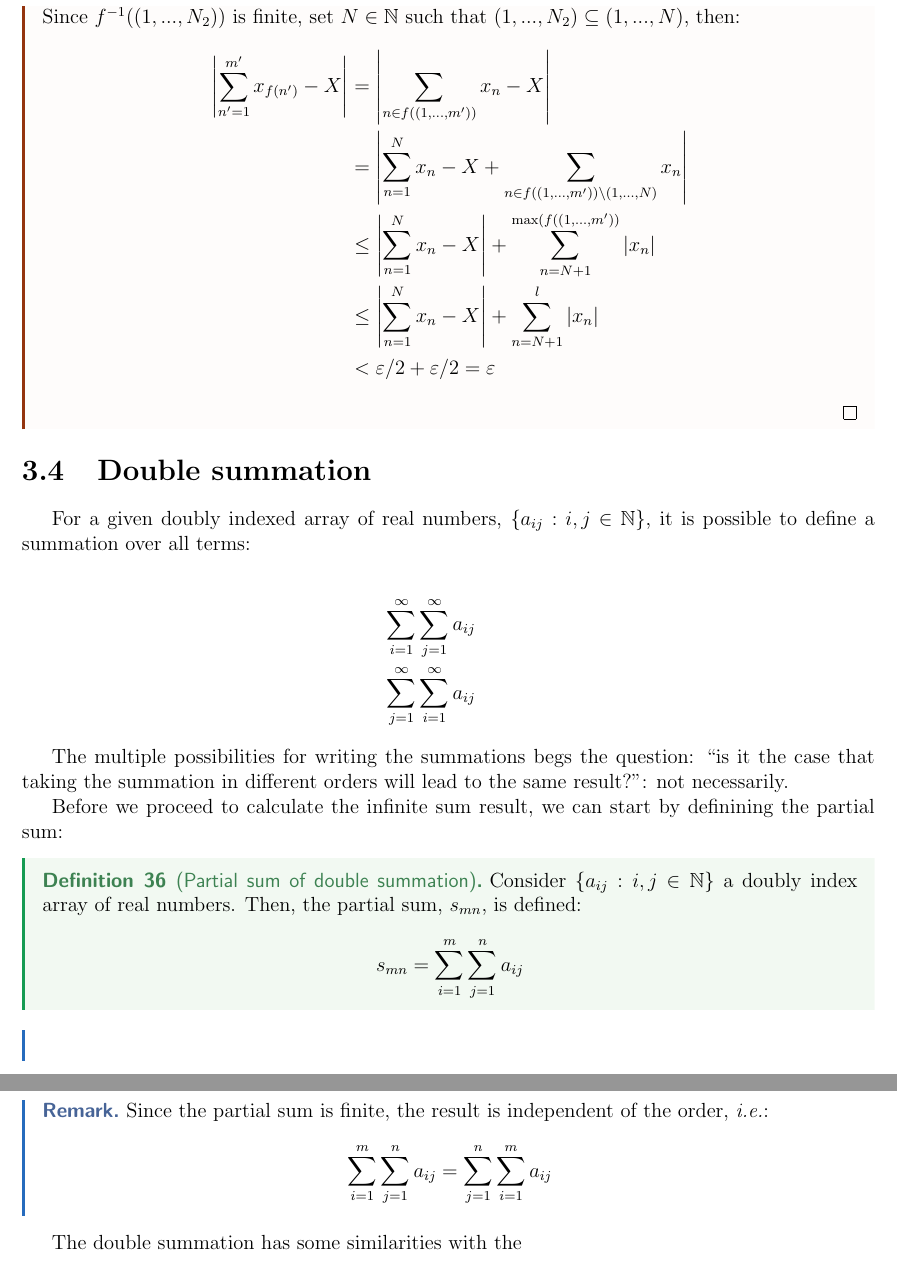
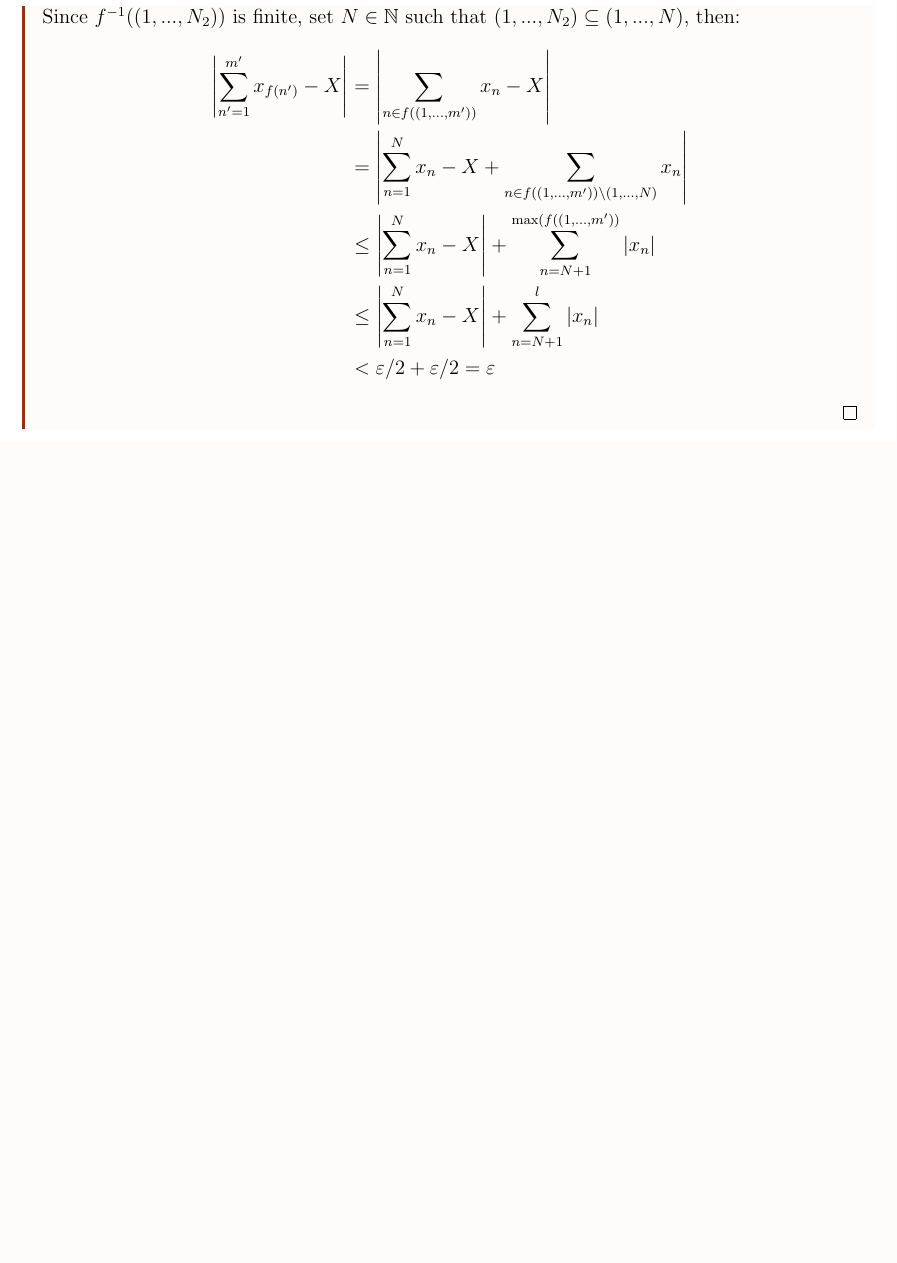
Before and after one commit to rodolfoamancio/real_analysis_my_notes, a LaTeX thesis (real_analysis_notes.tex, which reads chapters/03_sequences_series.tex): two parts of pages 39 and 40 of 79 before the commit and part of page 39 of 79 after it, the two joined at a grey line, cut so that both start at the same text, the shorter picture padded with empty space. Compiled offline with pdfLaTeX.

Commit message:
fix sequences section

```diff
--- a/chapters/03_sequences_series.tex
+++ b/chapters/03_sequences_series.tex
@@ -855,35 +855,3 @@ From the previous theorem, we may be tempted to ask `` If a series converges, do
         &< \varepsilon/2 + \varepsilon/2 = \varepsilon
     \end{align*}
 \end{proof}
-
-\section{Double summation}
-
-For a given doubly indexed array of real numbers, $\{ a_{ij} : i, j \in \N\}$, it is possible to define a summation over all terms:
-
-\begin{eqnarray*}
-    \sum \limits_{i=1}^\infty \sum \limits_{j=1}^\infty a_{ij} \\
-    \sum \limits_{j=1}^\infty \sum \limits_{i=1}^\infty a_{ij}
-\end{eqnarray*}
-
-The multiple possibilities for writing the summations begs the question: ``is it the case that taking the summation in different orders will lead to the same result?'': not necessarily.
-
-Before we proceed to calculate the infinite sum result, we can start by definining the partial sum:
-
-\begin{definition}[Partial sum of double summation]
-    Consider $\{a_{ij}: i,j \in \N\}$ a doubly index array of real numbers. Then, the partial sum, $s_{mn}$, is defined:
-    \begin{equation*}
-        s_{mn} = \sum \limits_{i=1}^m \sum \limits_{j=1}^n a_{ij}
-    \end{equation*}
-\end{definition}
-
-\begin{remark}
-    Since the partial sum is finite, the result is independent of the order, \emph{i.e.}:
-    \begin{equation*}
-        \sum \limits_{i=1}^m \sum \limits_{j=1}^n a_{ij}
-        = \sum \limits_{j=1}^n \sum \limits_{i=1}^m a_{ij}
-    \end{equation*}
-\end{remark}
-
-\vspace{1em}
-
-The double summation has some similarities with the
```
Also changed, not shown: real_analysis_notes.pdf.
